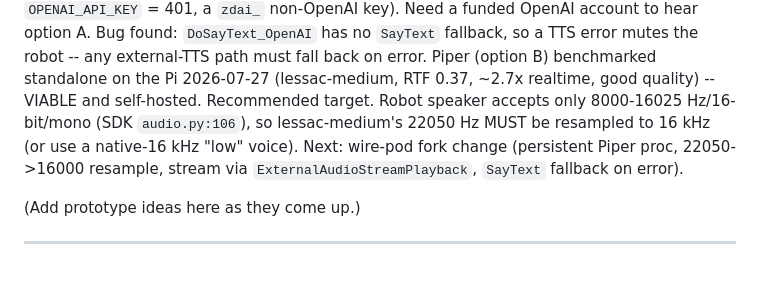
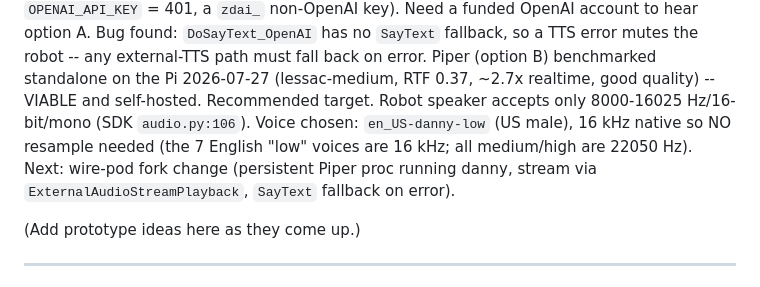
Before and after one commit to Simon-Kaz/VectorKit, a Markdown page: docs/PLAN.md, the part around the change. GitHub-like rendering.

```diff
--- a/docs/PLAN.md
+++ b/docs/PLAN.md
@@ -516,9 +516,10 @@ Bug found: `DoSayText_OpenAI` has no `SayText` fallback, so a TTS error mutes th
 robot -- any external-TTS path must fall back on error. Piper (option B)
 benchmarked standalone on the Pi 2026-07-27 (lessac-medium, RTF 0.37, ~2.7x
 realtime, good quality) -- VIABLE and self-hosted. Recommended target. Robot speaker
-accepts only 8000-16025 Hz/16-bit/mono (SDK `audio.py:106`), so lessac-medium's
-22050 Hz MUST be resampled to 16 kHz (or use a native-16 kHz "low" voice). Next:
-wire-pod fork change (persistent Piper proc, 22050->16000 resample, stream via
+accepts only 8000-16025 Hz/16-bit/mono (SDK `audio.py:106`). Voice chosen:
+`en_US-danny-low` (US male), 16 kHz native so NO resample needed (the 7 English
+"low" voices are 16 kHz; all medium/high are 22050 Hz). Next: wire-pod fork
+change (persistent Piper proc running danny, stream via
 `ExternalAudioStreamPlayback`, `SayText` fallback on error).
 
 (Add prototype ideas here as they come up.)
```
Also changed, not shown: docs/design/p3-13-voice-swap.md (+19 -8 lines).
